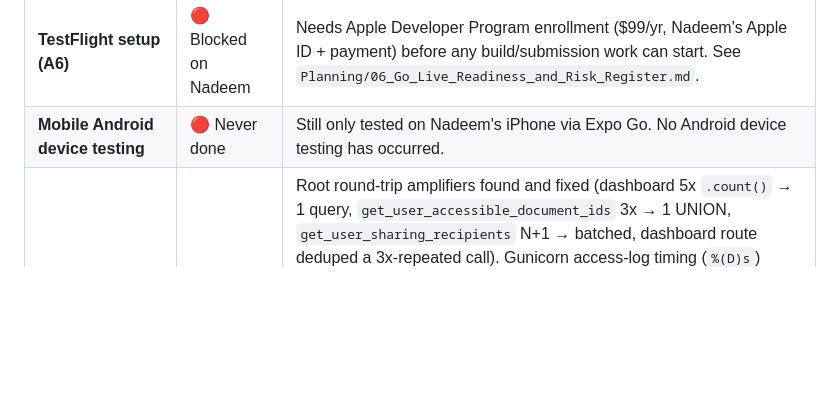
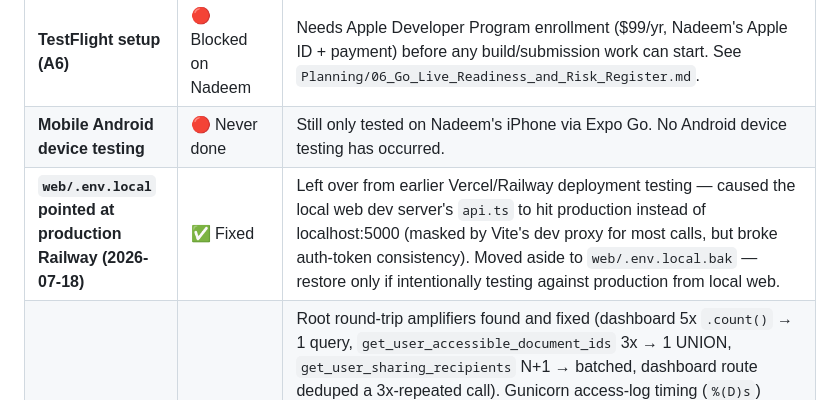
Before and after one commit to nadeemswati72/neverexpire, a Markdown page: docs/phase-plan.md, the part around the change. GitHub-like rendering; blank space fills up the shorter version.

Commit message:
docs: log stale web .env.local fix in phase-plan
Co-Authored-By: Claude Sonnet 5 <noreply@anthropic.com>

```diff
--- a/docs/phase-plan.md
+++ b/docs/phase-plan.md
@@ -236,6 +236,7 @@
 | **Mobile — Phase A parity gaps (2026-07-17 audit)** | 🔴 Not started | Web got several features this round that mobile does not have yet: (1) **Password reset** — mobile has no forgot/reset-password screen at all (web has both); needs either an in-app "enter the code from your email" screen or a deep-link scheme (`neverexpire://reset-password?token=...`) since mobile can't rely on URL query params the way web does. (2) **Dedicated Reminders screen** — mobile only surfaces reminders as a read-only section inside `NotificationsScreen.js`; no per-user list with a manual "send now" trigger like web's new Reminders page. (3) **Share watermark toggle** — mobile's `ShareModal.js` has permission/expiry/include-future controls but no on/off watermark choice; sharing from mobile always uses the default (watermarked) behavior. (4) **Change Password is a non-functional stub** — `ProfileScreen.js`'s handler only does local validation and never calls the backend (`"Password updated for this demo session"` — no API call); needs wiring to a real endpoint once mobile has a reset flow to reuse. All four are candidates for the next mobile work block. |
 | **TestFlight setup (A6)** | 🔴 Blocked on Nadeem | Needs Apple Developer Program enrollment ($99/yr, Nadeem's Apple ID + payment) before any build/submission work can start. See `Planning/06_Go_Live_Readiness_and_Risk_Register.md`. |
 | **Mobile Android device testing** | 🔴 Never done | Still only tested on Nadeem's iPhone via Expo Go. No Android device testing has occurred. |
+| **`web/.env.local` pointed at production Railway (2026-07-18)** | ✅ Fixed | Left over from earlier Vercel/Railway deployment testing — caused the local web dev server's `api.ts` to hit production instead of localhost:5000 (masked by Vite's dev proxy for most calls, but broke auth-token consistency). Moved aside to `web/.env.local.bak` — restore only if intentionally testing against production from local web. |
 | **Backend still feels slow post-Neon (2026-07-18)** | ⏸ Parked | Root round-trip amplifiers found and fixed (dashboard 5x `.count()` → 1 query, `get_user_accessible_document_ids` 3x → 1 UNION, `get_user_sharing_recipients` N+1 → batched, dashboard route deduped a 3x-repeated call). Gunicorn access-log timing (`%(D)s`) confirmed real server-side improvement (dashboard: ~6-9 round-trips → 4). Residual ~200-400ms per remaining round-trip is Neon pooler/network overhead, not query inefficiency — Nadeem still perceives it as slow and wants to revisit. Next step if resumed: check whether Railway's deploy region matches Neon's `us-east-1` (not yet determined — CLI didn't expose it easily), since a region mismatch would explain the residual per-query cost and is the only remaining lever query-side tuning can't reach.
 
 ### Future Features (noted, not planned)
```
